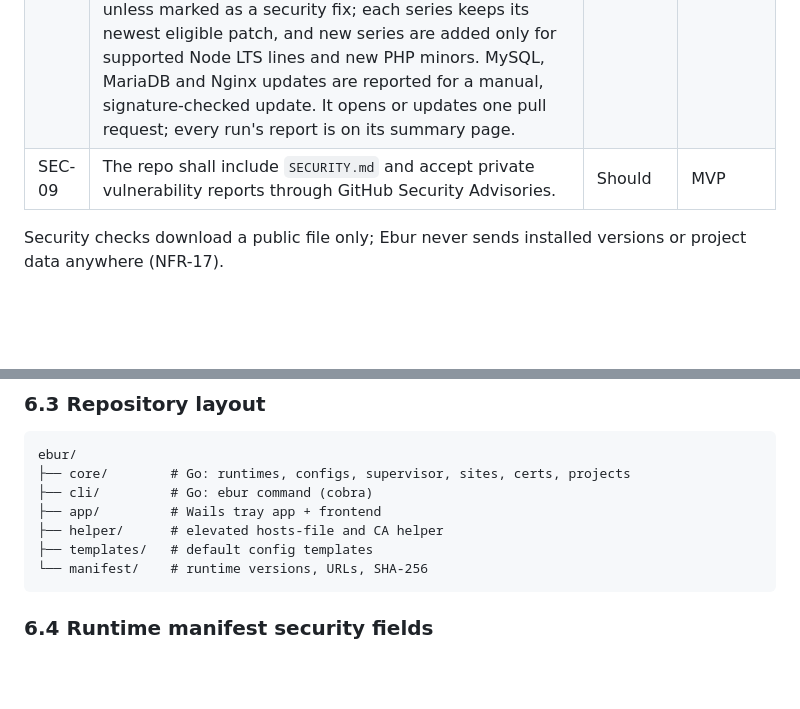
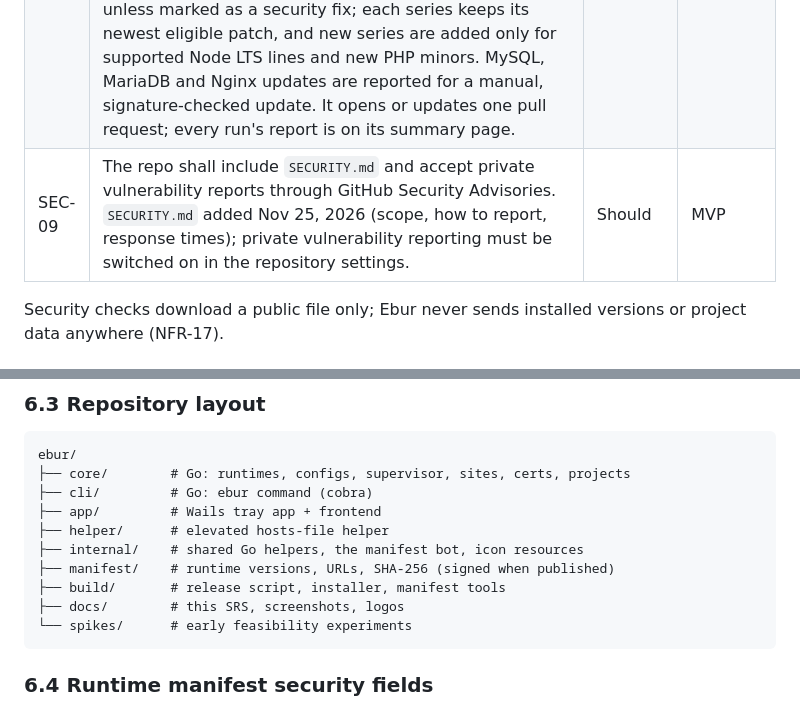
Before and after one commit to ebur-dev/ebur, a Markdown page: docs/SRS.md, 2 parts joined by grey strips. Rendered like a GitHub page; blank space fills up the shorter version.

````diff
--- a/Ebur — Software Requirements Specification.md
+++ b/docs/SRS.md
@@ -206,7 +206,7 @@ The MVP needs 23 Must requirements across runtimes, services, sites and the two
 | SEC-06 | `ebur share` shall ask for confirmation before exposing a site that runs a vulnerable or end-of-life runtime. | Must | v1 |
 | SEC-07 | Ebur shall never upgrade a runtime without user approval, and shall let users snooze warnings per runtime. | Must | v1 |
 | SEC-08 | A scheduled CI job shall refresh security data from endoflife.date, official release notes and OSV.dev / NVD, open a pull request for maintainer review, and publish a signed manifest that clients verify. Signing and publishing implemented Nov 25, 2026: `.github/workflows/publish-manifest.yml` signs the manifest with the Ed25519 key in the `MANIFEST_SIGNING_KEY` secret (made by `build/manifest-sign keygen`; it refuses a key that does not match core/catalog's public key) and publishes it with its signature as assets of the "manifest" pre-release whenever it changes on main; clients verify it (SEC-02). OSV.dev/NVD data is still to do. Earlier, Nov 25, 2026: `.github/workflows/manifest-update.yml` runs `build/manifest-update` daily. It updates Node (LTS lines only, nodejs.org + SHASUMS256.txt), PHP (windows releases.json SHA-256, php.net "security" tag), Composer, Mailpit, cloudflared, Redis and Adminer (GitHub release digests), with end-of-life dates from endoflife.date; a release waits 14 days unless marked as a security fix; each series keeps its newest eligible patch, and new series are added only for supported Node LTS lines and new PHP minors. MySQL, MariaDB and Nginx updates are reported for a manual, signature-checked update. It opens or updates one pull request; every run's report is on its summary page. | Must | v1 |
-| SEC-09 | The repo shall include `SECURITY.md` and accept private vulnerability reports through GitHub Security Advisories. | Should | MVP |
+| SEC-09 | The repo shall include `SECURITY.md` and accept private vulnerability reports through GitHub Security Advisories. `SECURITY.md` added Nov 25, 2026 (scope, how to report, response times); private vulnerability reporting must be switched on in the repository settings. | Should | MVP |
 
 Security checks download a public file only; Ebur never sends installed versions or project data anywhere (NFR-17).
 
@@ -351,9 +351,12 @@ ebur/
 ├── core/        # Go: runtimes, configs, supervisor, sites, certs, projects
 ├── cli/         # Go: ebur command (cobra)
 ├── app/         # Wails tray app + frontend
-├── helper/      # elevated hosts-file and CA helper
-├── templates/   # default config templates
-└── manifest/    # runtime versions, URLs, SHA-256
+├── helper/      # elevated hosts-file helper
+├── internal/    # shared Go helpers, the manifest bot, icon resources
+├── manifest/    # runtime versions, URLs, SHA-256 (signed when published)
+├── build/       # release script, installer, manifest tools
+├── docs/        # this SRS, screenshots, logos
+└── spikes/      # early feasibility experiments
 ```
 
 ### 6.4 Runtime manifest security fields
````
Also changed, not shown: CONTRIBUTING.md (added, +81 -0 lines), README.md (+4 -3 lines), SECURITY.md (added, +64 -0 lines), docs/brand/ebur_logo_dark.png (renamed from ebur_logo_dark.png), docs/brand/ebur_logo_dark_horizontal.png (renamed from ebur_logo_dark_horizontal.png), docs/brand/ebur_logo_light_wide.png (renamed from ebur_logo_light_wide.png), 5 other files.
